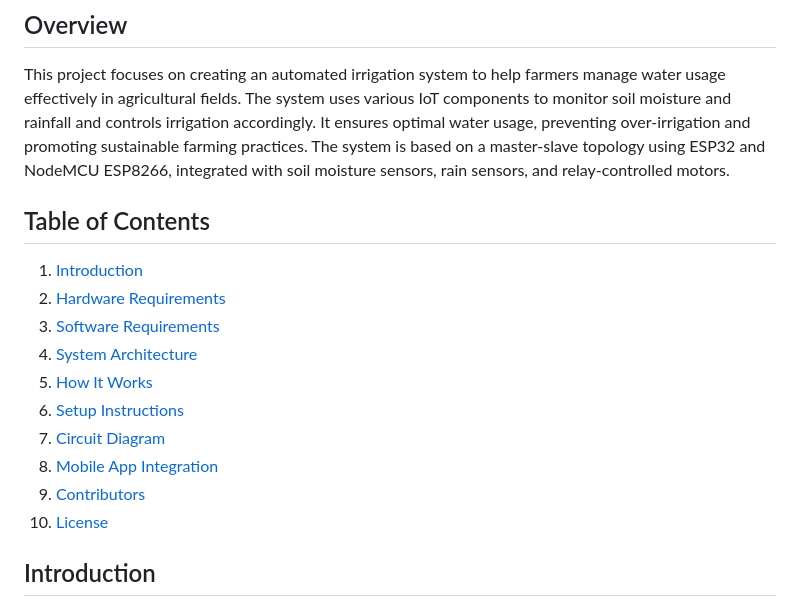
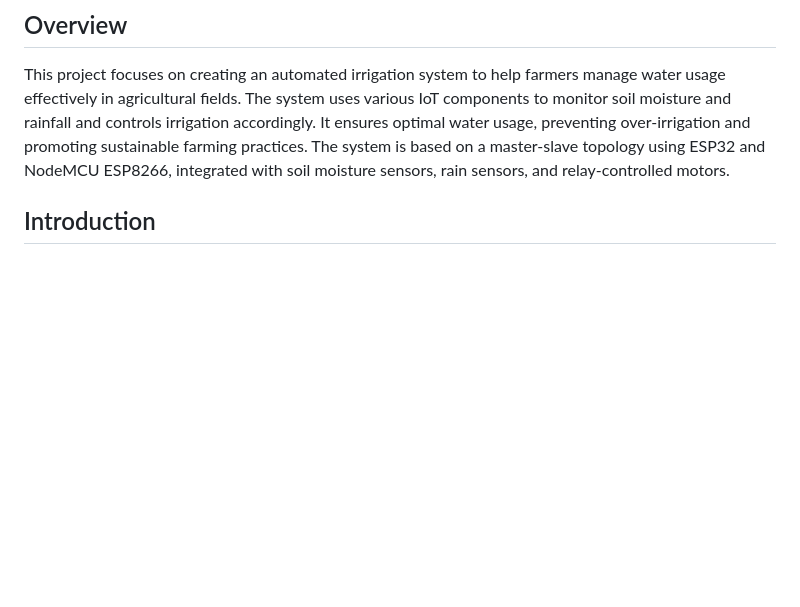
Before and after one commit to nixx210/Automatic-Irrigation-System, a Markdown page: README.md, the part around one of its changes. Drawn GitHub-style; blank space fills up the shorter version.

```diff
--- a/README.md
+++ b/README.md
@@ -3,18 +3,6 @@
 ## Overview
 
 This project focuses on creating an automated irrigation system to help farmers manage water usage effectively in agricultural fields. The system uses various IoT components to monitor soil moisture and rainfall and controls irrigation accordingly. It ensures optimal water usage, preventing over-irrigation and promoting sustainable farming practices. The system is based on a master-slave topology using ESP32 and NodeMCU ESP8266, integrated with soil moisture sensors, rain sensors, and relay-controlled motors.
-
-## Table of Contents
-1. [Introduction](#introduction)
-2. [Hardware Requirements](#hardware-requirements)
-3. [Software Requirements](#software-requirements)
-4. [System Architecture](#system-architecture)
-5. [How It Works](#how-it-works)
-6. [Setup Instructions](#setup-instructions)
-7. [Circuit Diagram](#circuit-diagram)
-8. [Mobile App Integration](#mobile-app-integration)
-9. [Contributors](#contributors)
-10. [License](#license)
 
 ## Introduction
 
```
Also changed, not shown: other parts of README.md (+3 -2 lines).
